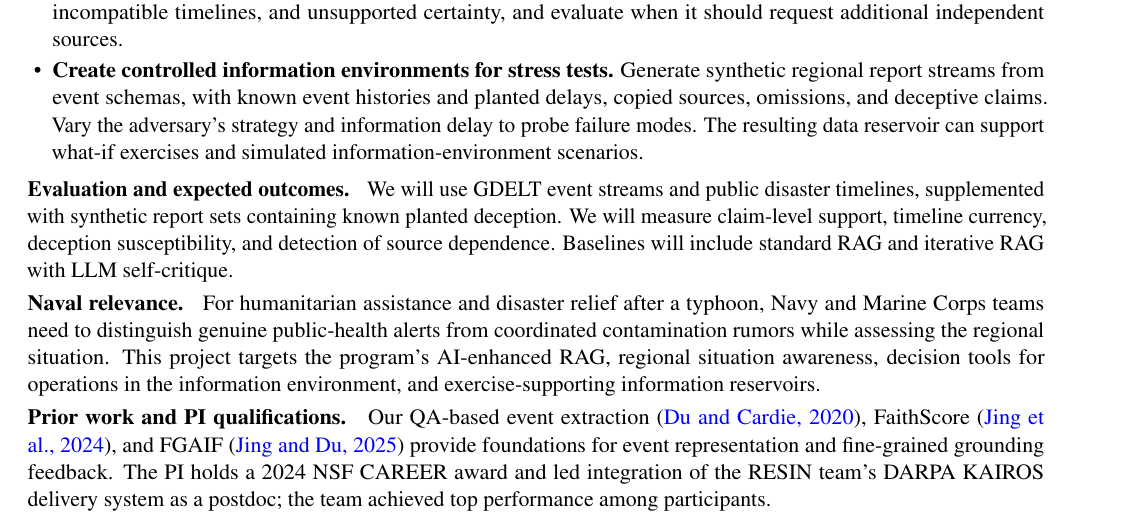
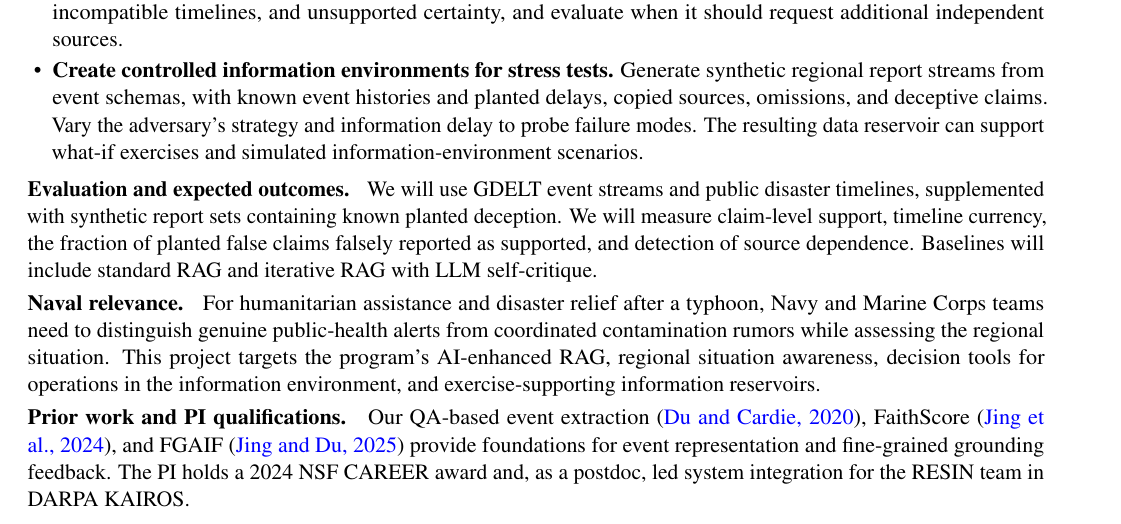
Before and after one commit to xinyadu/AFOSR-YIP, a LaTeX document (ONR/goolsby/main.tex): part of the page, cut so that both start at the same text. Compiled offline with pdfLaTeX.

Commit message:
Refine goolsby narrative and verify claims

```diff
--- a/ONR/goolsby/main.tex
+++ b/ONR/goolsby/main.tex
@@ -36,8 +36,8 @@
 \item \textbf{Generate explanations that preserve what is contested.} Retrieve event-linked evidence and generate situation updates with claims marked supported, disputed, or unverified. Adapt fine-grained entity, relation, and factuality feedback from our vision-language work to textual RAG. Train the system to flag coordinated amplification, incompatible timelines, and unsupported certainty, and evaluate when it should request additional independent sources.
 \item \textbf{Create controlled information environments for stress tests.} Generate synthetic regional report streams from event schemas, with known event histories and planted delays, copied sources, omissions, and deceptive claims. Vary the adversary's strategy and information delay to probe failure modes. The resulting data reservoir can support what-if exercises and simulated information-environment scenarios.
 \end{itemize}
-\head{Evaluation and expected outcomes.} We will use GDELT event streams and public disaster timelines, supplemented with synthetic report sets containing known planted deception. We will measure claim-level support, timeline currency, deception susceptibility, and detection of source dependence. Baselines will include standard RAG and iterative RAG with LLM self-critique.
+\head{Evaluation and expected outcomes.} We will use GDELT event streams and public disaster timelines, supplemented with synthetic report sets containing known planted deception. We will measure claim-level support, timeline currency, the fraction of planted false claims falsely reported as supported, and detection of source dependence. Baselines will include standard RAG and iterative RAG with LLM self-critique.
 \par\head{Naval relevance.} For humanitarian assistance and disaster relief after a typhoon, Navy and Marine Corps teams need to distinguish genuine public-health alerts from coordinated contamination rumors while assessing the regional situation. This project targets the program's AI-enhanced RAG, regional situation awareness, decision tools for operations in the information environment, and exercise-supporting information reservoirs.
-\par\head{Prior work and PI qualifications.} Our QA-based event extraction (\href{https://doi.org/10.18653/v1/2020.emnlp-main.49}{\textcolor{blue}{Du and Cardie, 2020}}), FaithScore (\href{https://aclanthology.org/2024.findings-emnlp.290/}{\textcolor{blue}{Jing et al., 2024}}), and FGAIF (\href{https://openreview.net/forum?id=Qhfw5CUVd7}{\textcolor{blue}{Jing and Du, 2025}}) provide foundations for event representation and fine-grained grounding feedback. The PI holds a 2024 NSF CAREER award and led integration of the RESIN team's DARPA KAIROS delivery system as a postdoc; the team achieved top performance among participants.
+\par\head{Prior work and PI qualifications.} Our QA-based event extraction (\href{https://doi.org/10.18653/v1/2020.emnlp-main.49}{\textcolor{blue}{Du and Cardie, 2020}}), FaithScore (\href{https://aclanthology.org/2024.findings-emnlp.290/}{\textcolor{blue}{Jing et al., 2024}}), and FGAIF (\href{https://openreview.net/forum?id=Qhfw5CUVd7}{\textcolor{blue}{Jing and Du, 2025}}) provide foundations for event representation and fine-grained grounding feedback. The PI holds a 2024 NSF CAREER award and, as a postdoc, led system integration for the RESIN team in DARPA KAIROS.
 
 \end{document}
```
